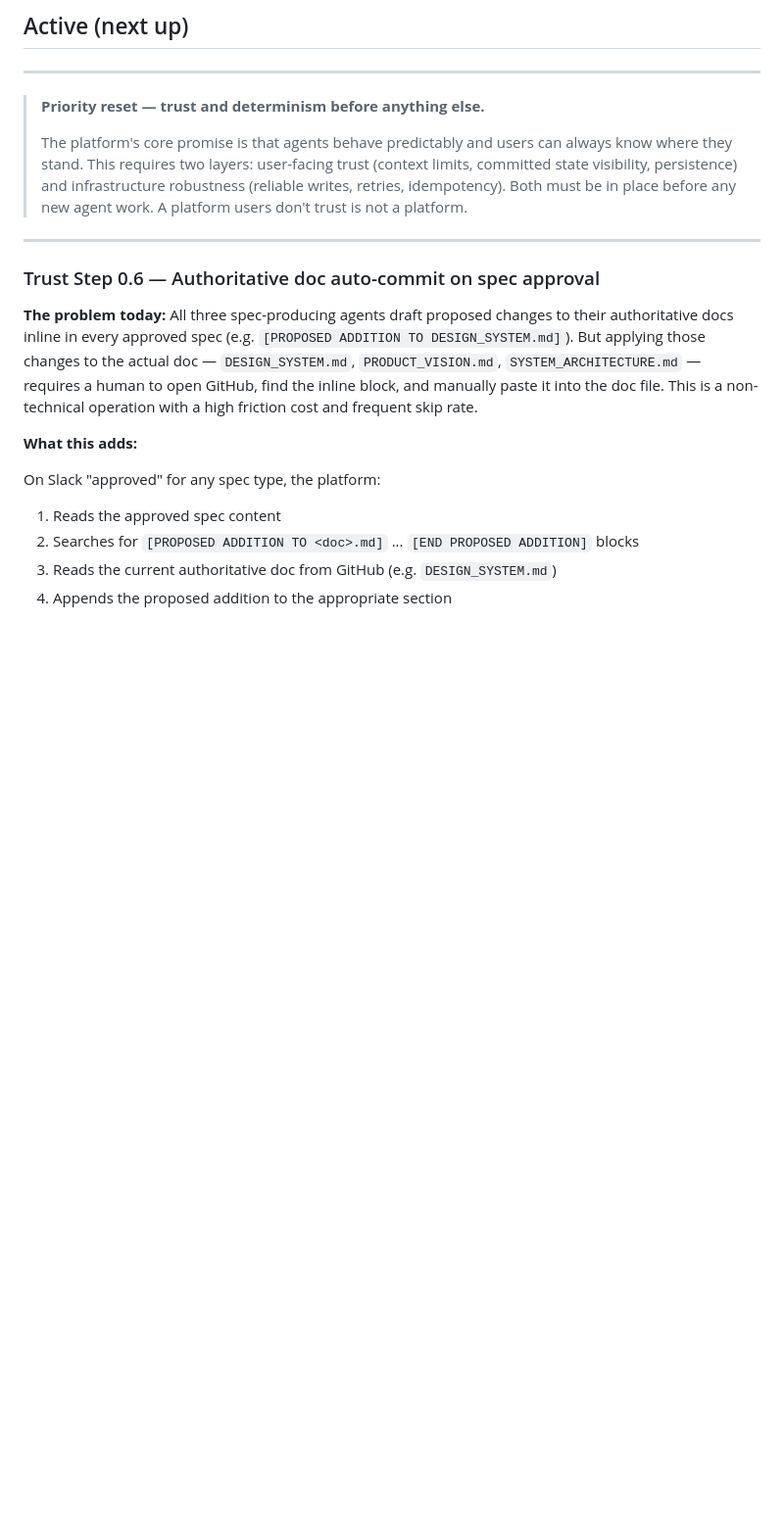
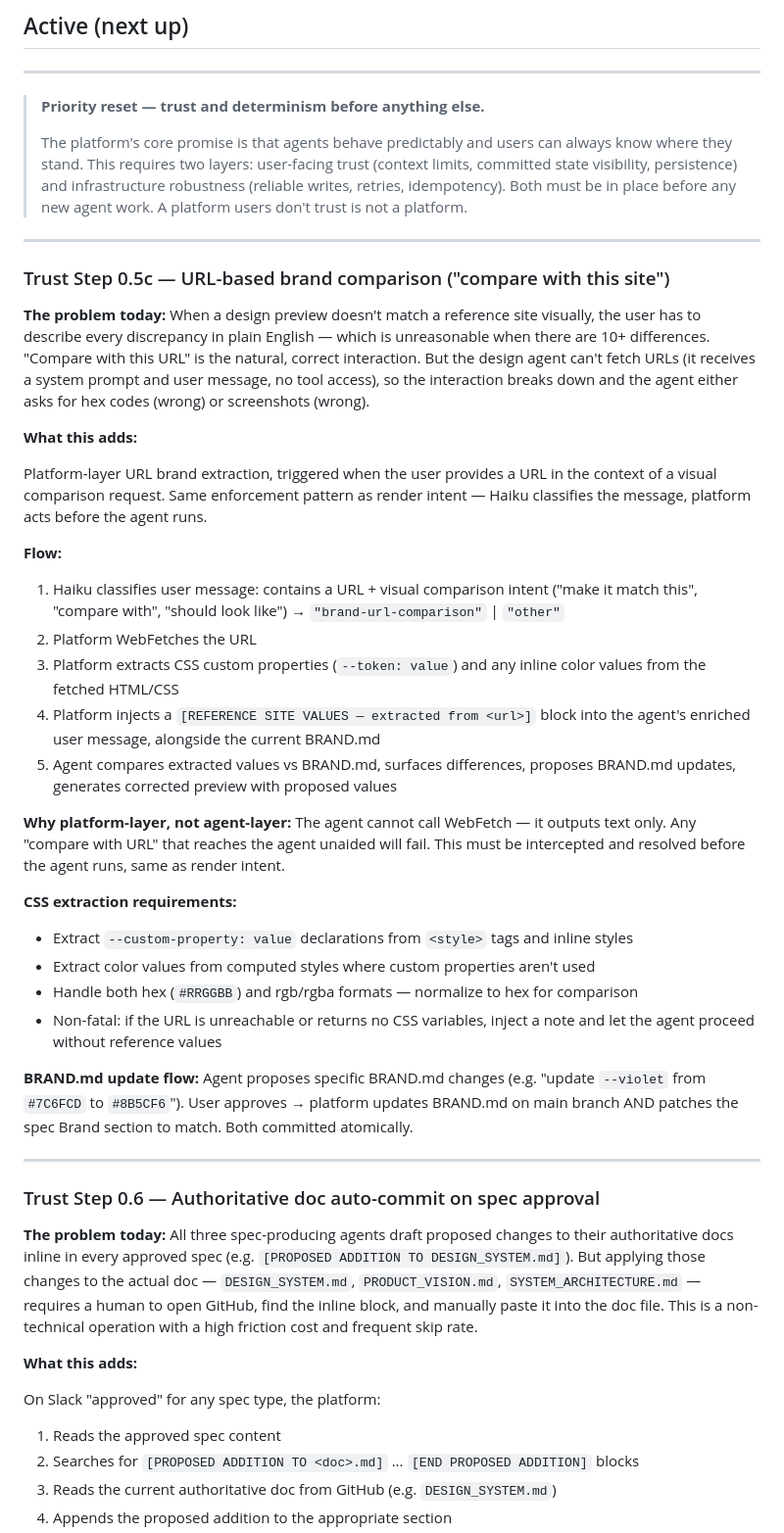
Before and after one commit to sanjaysahgal/agentic-sdlc, a Markdown page: BACKLOG.md, the part around the change. Shown at 98% size. GitHub-like rendering; blank space fills up the shorter version.

Commit message:
backlog: add Trust Step 0.5c — URL-based brand comparison
When a design preview doesn't match a reference site, describing every
discrepancy in plain English is unreasonable. "Compare with this URL" is
the natural interaction. Platform should WebFetch the URL, extract CSS
custom properties, inject them as reference values, and let the agent
compare against BRAND.md and propose updates.

Co-Authored-By: Claude Sonnet 4.6 <noreply@anthropic.com>

```diff
--- a/BACKLOG.md
+++ b/BACKLOG.md
@@ -30,6 +30,35 @@ Brand data (colors, typography, tokens) is customer-specific. health360 owns its
 > **Priority reset — trust and determinism before anything else.**
 >
 > The platform's core promise is that agents behave predictably and users can always know where they stand. This requires two layers: user-facing trust (context limits, committed state visibility, persistence) and infrastructure robustness (reliable writes, retries, idempotency). Both must be in place before any new agent work. A platform users don't trust is not a platform.
+
+---
+
+### Trust Step 0.5c — URL-based brand comparison ("compare with this site")
+
+**The problem today:** When a design preview doesn't match a reference site visually, the user has to describe every discrepancy in plain English — which is unreasonable when there are 10+ differences. "Compare with this URL" is the natural, correct interaction. But the design agent can't fetch URLs (it receives a system prompt and user message, no tool access), so the interaction breaks down and the agent either asks for hex codes (wrong) or screenshots (wrong).
+
+**What this adds:**
+
+Platform-layer URL brand extraction, triggered when the user provides a URL in the context of a visual comparison request. Same enforcement pattern as render intent — Haiku classifies the message, platform acts before the agent runs.
+
+**Flow:**
+1. Haiku classifies user message: contains a URL + visual comparison intent ("make it match this", "compare with", "should look like") → `"brand-url-comparison"` | `"other"`
+2. Platform WebFetches the URL
+3. Platform extracts CSS custom properties (`--token: value`) and any inline color values from the fetched HTML/CSS
+4. Platform injects a `[REFERENCE SITE VALUES — extracted from <url>]` block into the agent's enriched user message, alongside the current BRAND.md
+5. Agent compares extracted values vs BRAND.md, surfaces differences, proposes BRAND.md updates, generates corrected preview with proposed values
+
+**Why platform-layer, not agent-layer:**
+The agent cannot call WebFetch — it outputs text only. Any "compare with URL" that reaches the agent unaided will fail. This must be intercepted and resolved before the agent runs, same as render intent.
+
+**CSS extraction requirements:**
+- Extract `--custom-property: value` declarations from `<style>` tags and inline styles
+- Extract color values from computed styles where custom properties aren't used
+- Handle both hex (`#RRGGBB`) and rgb/rgba formats — normalize to hex for comparison
+- Non-fatal: if the URL is unreachable or returns no CSS variables, inject a note and let the agent proceed without reference values
+
+**BRAND.md update flow:**
+Agent proposes specific BRAND.md changes (e.g. "update `--violet` from `#7C6FCD` to `#8B5CF6`"). User approves → platform updates BRAND.md on main branch AND patches the spec Brand section to match. Both committed atomically.
 
 ---
 
```
